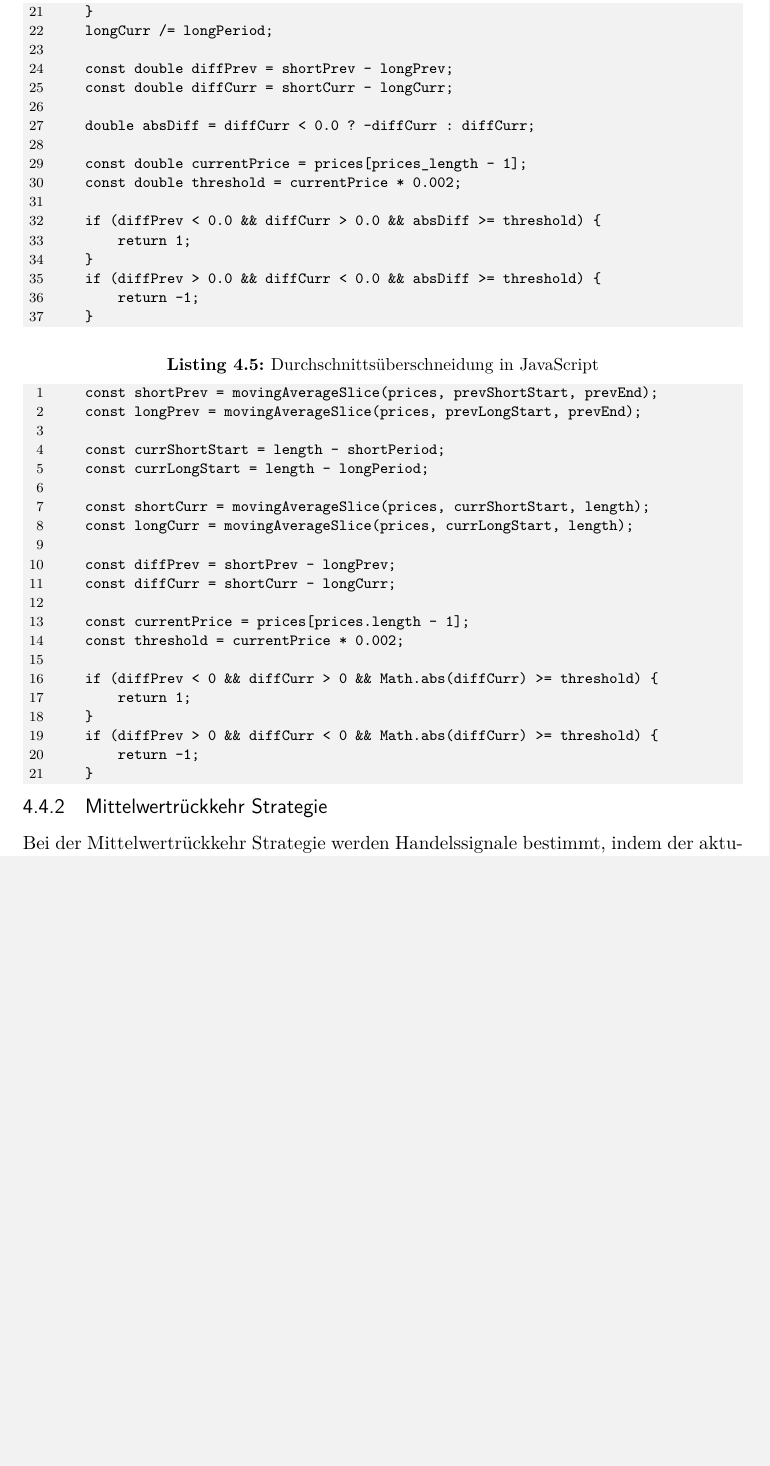
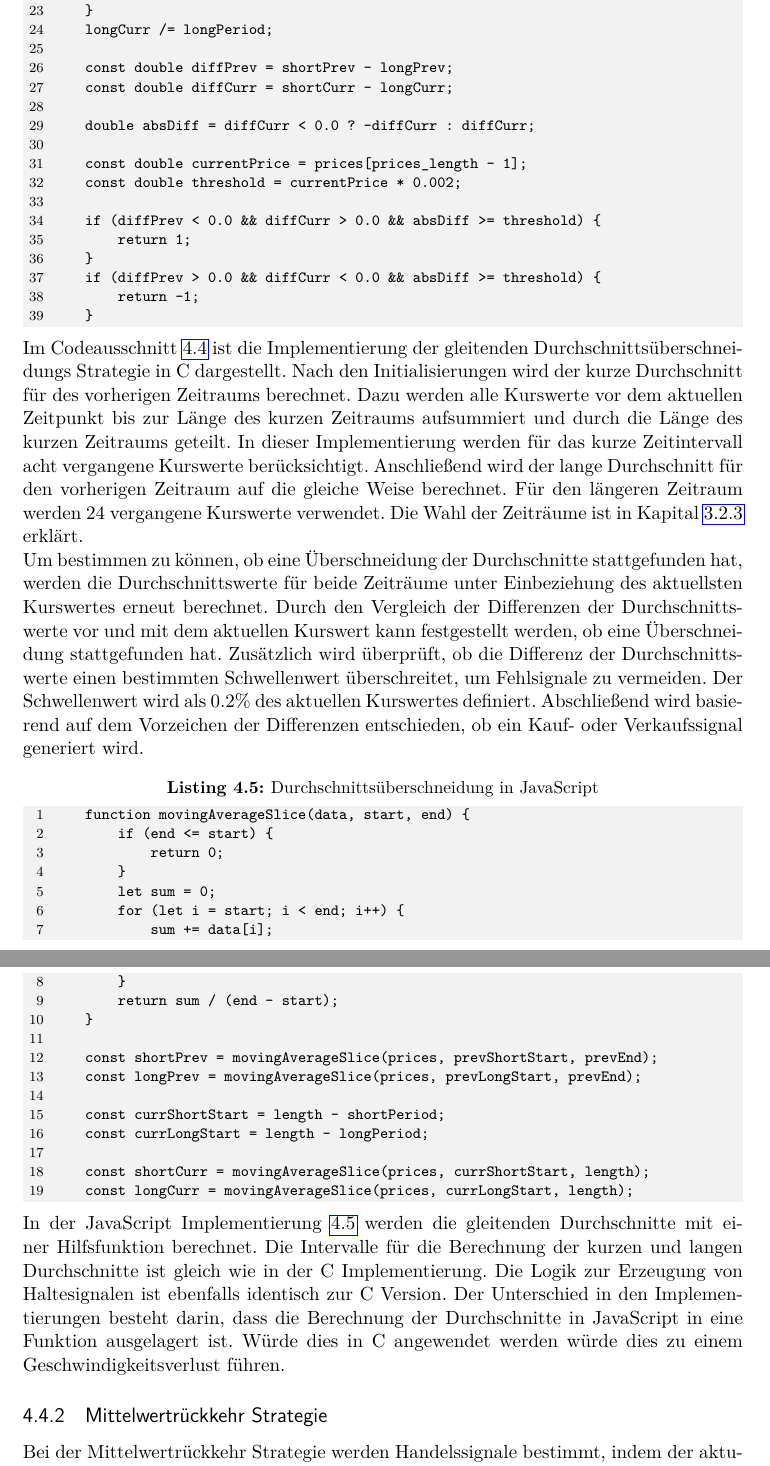
Before and after one commit to Floggergg/Bachelorarbeit2025-26, a LaTeX thesis (Schreiben/main.tex, which reads Schreiben/chapters/implementierung_des_backtesters.tex): part of page 35 of 59 before the commit and two parts of pages 35 and 36 of 59 after it, the two joined at a grey line, cut so that both start at the same text, the shorter picture padded with empty space. Compiled offline with pdfLaTeX.

Commit message:
Added full implementation chapter missing corrections

```diff
--- a/Schreiben/chapters/implementierung_des_backtesters.tex
+++ b/Schreiben/chapters/implementierung_des_backtesters.tex
@@ -240,7 +246,32 @@ Jede der folgenden Untersektionen beschreibt die Implementierung einer der drei
     }
 \end{CCode}
 
+Im Codeausschnitt \ref{lst:DurchschnittsüberschneidunginC} ist die Implementierung der gleitenden Durchschnittsüberschneidungs Strategie in C dargestellt.
+Nach den Initialisierungen wird der kurze Durchschnitt für des vorherigen Zeitraums berechnet.
+Dazu werden alle Kurswerte vor dem aktuellen Zeitpunkt bis zur Länge des kurzen Zeitraums aufsummiert und durch die Länge des kurzen Zeitraums geteilt.
+In dieser Implementierung werden für das kurze Zeitintervall acht vergangene Kurswerte berücksichtigt.
+Anschließend wird der lange Durchschnitt für den vorherigen Zeitraum auf die gleiche Weise berechnet.
+Für den längeren Zeitraum werden 24 vergangene Kurswerte verwendet.
+Die Wahl der Zeiträume ist in Kapital \ref{subsec:UmsetzungdergleitendenDurchschnittsüberschneidungsStrategie} erklärt.
+\newline
+Um bestimmen zu können, ob eine Überschneidung der Durchschnitte stattgefunden hat, werden die Durchschnittswerte für beide Zeiträume unter Einbeziehung des aktuellsten Kurswertes erneut berechnet.
+Durch den Vergleich der Differenzen der Durchschnittswerte vor und mit dem aktuellen Kurswert kann festgestellt werden, ob eine Überschneidung stattgefunden hat.
+Zusätzlich wird überprüft, ob die Differenz der Durchschnittswerte einen bestimmten Schwellenwert überschreitet, um Fehlsignale zu vermeiden.
+Der Schwellenwert wird als 0.2\% des aktuellen Kurswertes definiert.
+Abschließend wird basierend auf dem Vorzeichen der Differenzen entschieden, ob ein Kauf- oder Verkaufssignal generiert wird.
+
 \begin{JsCode}[caption={Durchschnittsüberschneidung in JavaScript}, label={lst:DurchschnittsüberschneidunginJavaScript}]
+    function movingAverageSlice(data, start, end) {
+        if (end <= start) {
+            return 0;
+        }
+        let sum = 0;
+        for (let i = start; i < end; i++) {
+            sum += data[i];
+        }
+        return sum / (end - start);
+    }
+
     const shortPrev = movingAverageSlice(prices, prevShortStart, prevEnd);
     const longPrev = movingAverageSlice(prices, prevLongStart, prevEnd);
 
@@ -249,20 +280,13 @@ Jede der folgenden Untersektionen beschreibt die Implementierung einer der drei
 
     const shortCurr = movingAverageSlice(prices, currShortStart, length);
     const longCurr = movingAverageSlice(prices, currLongStart, length);
+\end{JsCode}
 
-    const diffPrev = shortPrev - longPrev;
-    const diffCurr = shortCurr - longCurr;
-
-    const currentPrice = prices[prices.length - 1];
-    const threshold = currentPrice * 0.002;
-
-    if (diffPrev < 0 && diffCurr > 0 && Math.abs(diffCurr) >= threshold) {
-        return 1;
-    }
-    if (diffPrev > 0 && diffCurr < 0 && Math.abs(diffCurr) >= threshold) {
-        return -1;
-    }
-\end{JsCode}
+In der JavaScript Implementierung \ref{lst:DurchschnittsüberschneidunginJavaScript} werden die gleitenden Durchschnitte mit einer Hilfsfunktion berechnet.
+Die Intervalle für die Berechnung der kurzen und langen Durchschnitte ist gleich wie in der C Implementierung.
+Die Logik zur Erzeugung von Haltesignalen ist ebenfalls identisch zur C Version.
+Der Unterschied in den Implementierungen besteht darin, dass die Berechnung der Durchschnitte in JavaScript in eine Funktion ausgelagert ist.
+Würde dies in C angewendet werden würde dies zu einem Geschwindigkeitsverlust führen.
 
 \subsection{Mittelwertrückkehr Strategie}
 \label{subsec:MittelwertrückkehrStrategie}
```
Also changed, not shown: Schreiben/main.pdf, Schreiben/chapters/implementierung_des_backtesters.tex (6 more changed lines), 7 other files.
